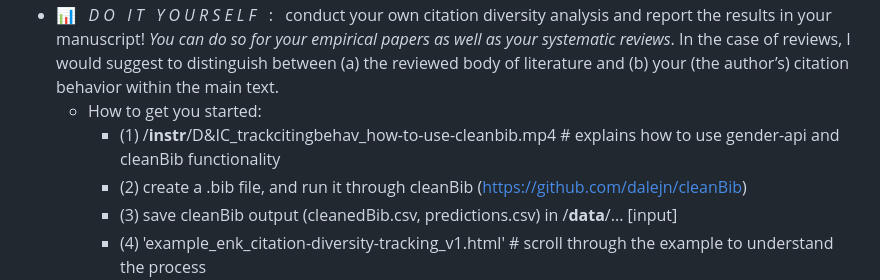
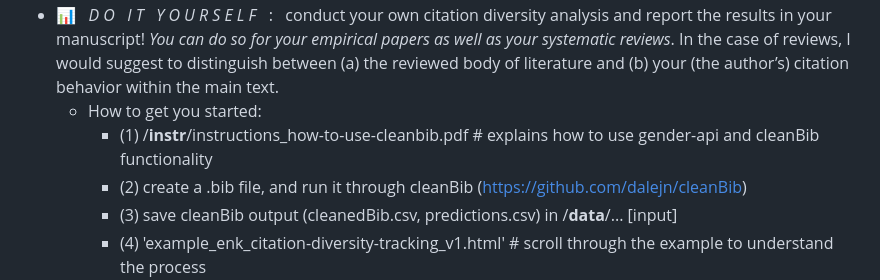
Before and after one commit to liobaenk/citation-diversity-tracking, a Markdown page: README.md, the part around the change printed below. Drawn GitHub-style.

```diff
--- a/README.md
+++ b/README.md
@@ -10,6 +10,6 @@
 + :bar_chart: &nbsp; *D O &nbsp; I T &nbsp; Y O U R S E L F* &nbsp; : &nbsp; conduct your own citation diversity analysis and report the results in your manuscript! *You can do so for your empirical papers as well as your systematic reviews*. In the case of reviews, I would suggest to distinguish between (a) the reviewed body of literature and (b) your (the author’s) citation behavior within the main text.
   + How to get you started:
-    + (1) /**instr**/D&IC_trackcitingbehav_how-to-use-cleanbib.mp4 # explains how to use gender-api and cleanBib functionality
+    + (1) /**instr**/instructions_how-to-use-cleanbib.pdf # explains how to use gender-api and cleanBib functionality
     + (2) create a .bib file, and run it through cleanBib (https://github.com/dalejn/cleanBib)
     + (3) save cleanBib output (cleanedBib.csv, predictions.csv) in /**data**/... [input]
     + (4) 'example_enk_citation-diversity-tracking_v1.html' # scroll through the example to understand the process
```
Also changed, not shown: other parts of README.md (+2 -2 lines).
